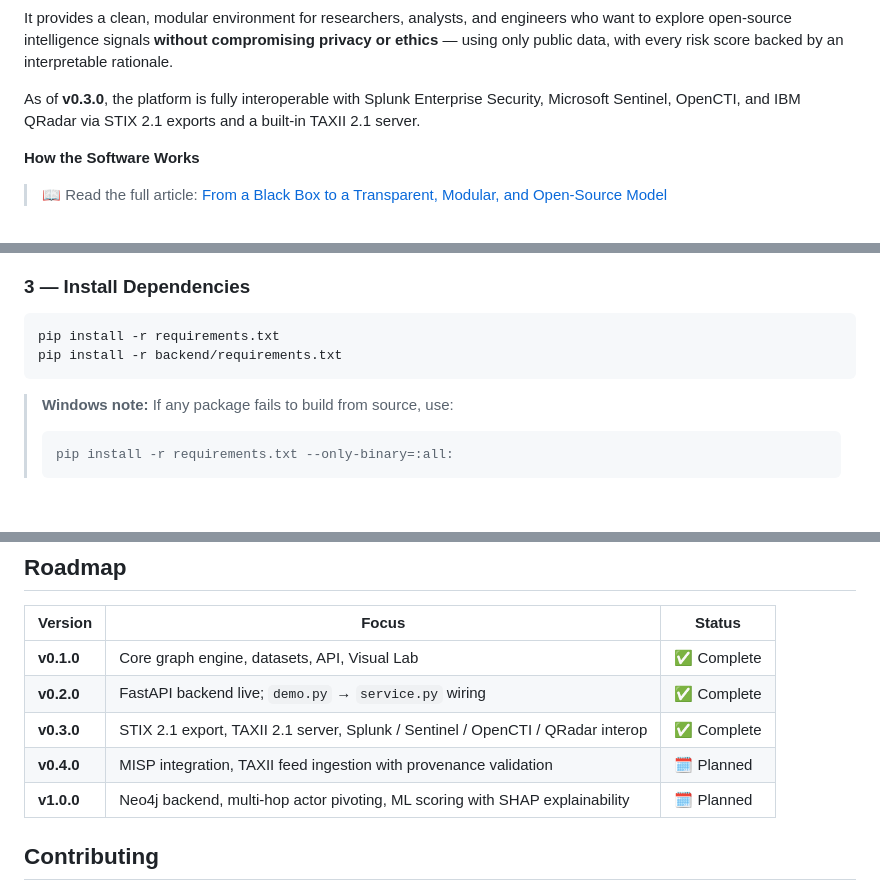
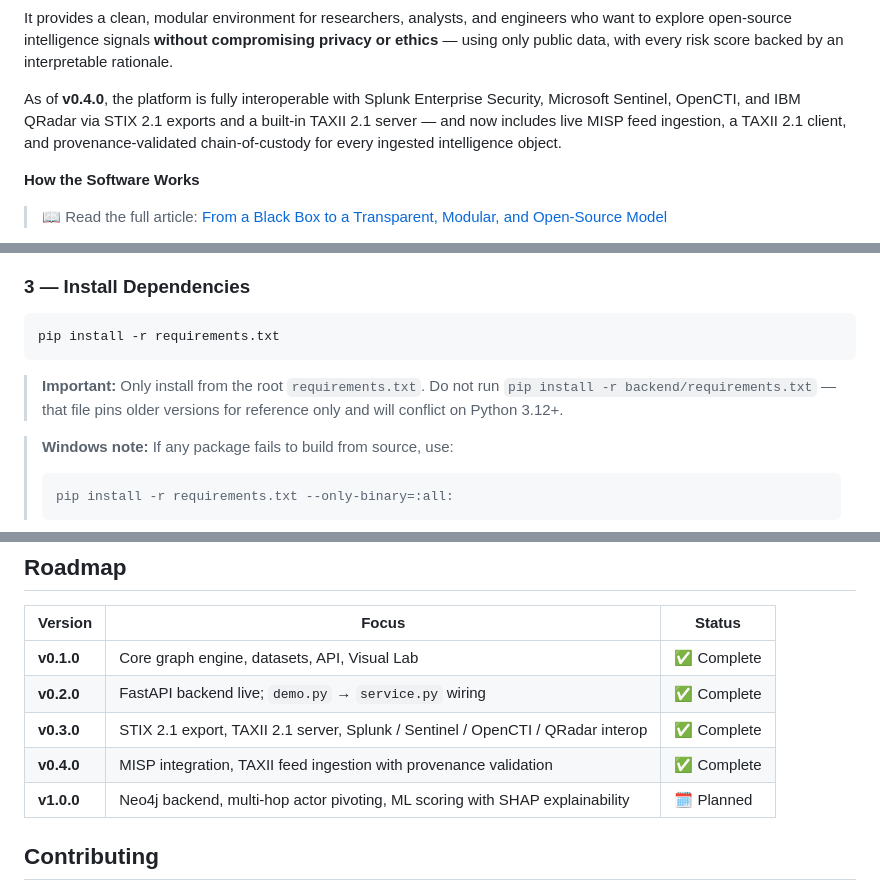
Before and after one commit to AlborzNazari/open-intelligence-lab, a Markdown page: README.md, 3 parts joined by grey strips. Drawn GitHub-style; blank space fills up the shorter version.

````diff
--- a/README.md
+++ b/README.md
@@ -13,7 +14,7 @@
 
 It provides a clean, modular environment for researchers, analysts, and engineers who want to explore open-source intelligence signals **without compromising privacy or ethics** — using only public data, with every risk score backed by an interpretable rationale.
 
-As of **v0.3.0**, the platform is fully interoperable with Splunk Enterprise Security, Microsoft Sentinel, OpenCTI, and IBM QRadar via STIX 2.1 exports and a built-in TAXII 2.1 server.
+As of **v0.4.0**, the platform is fully interoperable with Splunk Enterprise Security, Microsoft Sentinel, OpenCTI, and IBM QRadar via STIX 2.1 exports and a built-in TAXII 2.1 server — and now includes live MISP feed ingestion, a TAXII 2.1 client, and provenance-validated chain-of-custody for every ingested intelligence object.
 
 **How the Software Works**
 > 📖 Read the full article: [From a Black Box to a Transparent, Modular, and Open-Source Model](https://medium.com/@alborznazari4/open-intelligence-lab-on-git-from-a-black-box-to-a-transparent-modular-and-open-source-model-ffa154962964)
@@ -129,8 +134,9 @@ You should see `(venv)` at the start of your prompt.
 
 ```bash
 pip install -r requirements.txt
-pip install -r backend/requirements.txt
 ```
+
+> **Important:** Only install from the root `requirements.txt`. Do not run `pip install -r backend/requirements.txt` — that file pins older versions for reference only and will conflict on Python 3.12+.
 
 > **Windows note:** If any package fails to build from source, use:
 > ```bash
@@ -368,7 +429,7 @@ TAXII collections:
 | **v0.1.0** | Core graph engine, datasets, API, Visual Lab | ✅ Complete |
 | **v0.2.0** | FastAPI backend live; `demo.py` → `service.py` wiring | ✅ Complete |
 | **v0.3.0** | STIX 2.1 export, TAXII 2.1 server, Splunk / Sentinel / OpenCTI / QRadar interop | ✅ Complete |
-| **v0.4.0** | MISP integration, TAXII feed ingestion with provenance validation | 🗓 Planned |
+| **v0.4.0** | MISP integration, TAXII feed ingestion with provenance validation | ✅ Complete |
 | **v1.0.0** | Neo4j backend, multi-hop actor pivoting, ML scoring with SHAP explainability | 🗓 Planned |
 
 
````
Also changed, not shown: other parts of README.md (+65 -5 lines).
